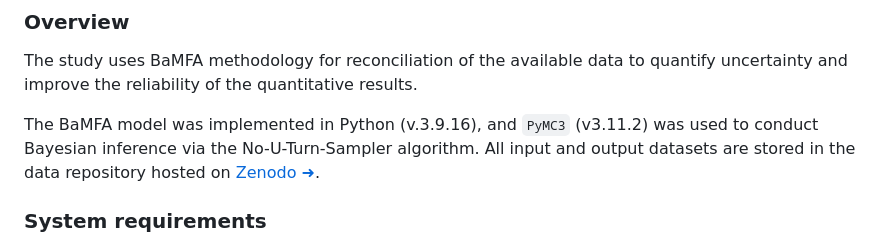
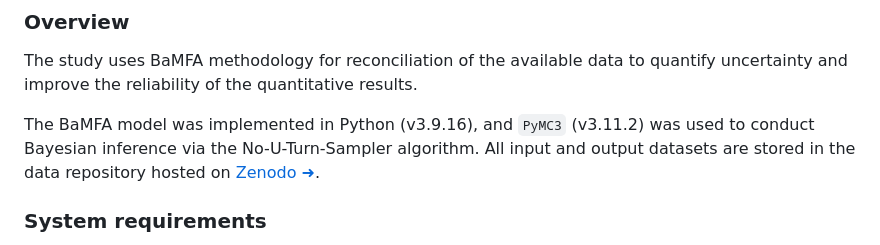
Before and after one commit to alperenyayla/globalwoodcycle, a Markdown page: README.md, the part around the change. Drawn GitHub-style.

```diff
--- a/README.md
+++ b/README.md
@@ -10,7 +10,7 @@ See interactive Sankey diagrams <a href="https://alperenyayla.github.io/globalwo
 
 The study uses BaMFA methodology for reconciliation of the available data to quantify uncertainty and improve the reliability of the quantitative results.
 
-The BaMFA model was implemented in Python (v.3.9.16), and `PyMC3` (v3.11.2) was used to conduct Bayesian inference via the No-U-Turn-Sampler algorithm. All input and output datasets are stored in the data repository hosted on<a href="https://doi.org/10.5281/zenodo.10828213" target="_blank" style=" text-decoration: none !important; color:red !important;"> Zenodo &#10140;</a>.
+The BaMFA model was implemented in Python (v3.9.16), and `PyMC3` (v3.11.2) was used to conduct Bayesian inference via the No-U-Turn-Sampler algorithm. All input and output datasets are stored in the data repository hosted on<a href="https://doi.org/10.5281/zenodo.10828213" target="_blank" style=" text-decoration: none !important; color:red !important;"> Zenodo &#10140;</a>.
 
 ### System requirements
 
```
